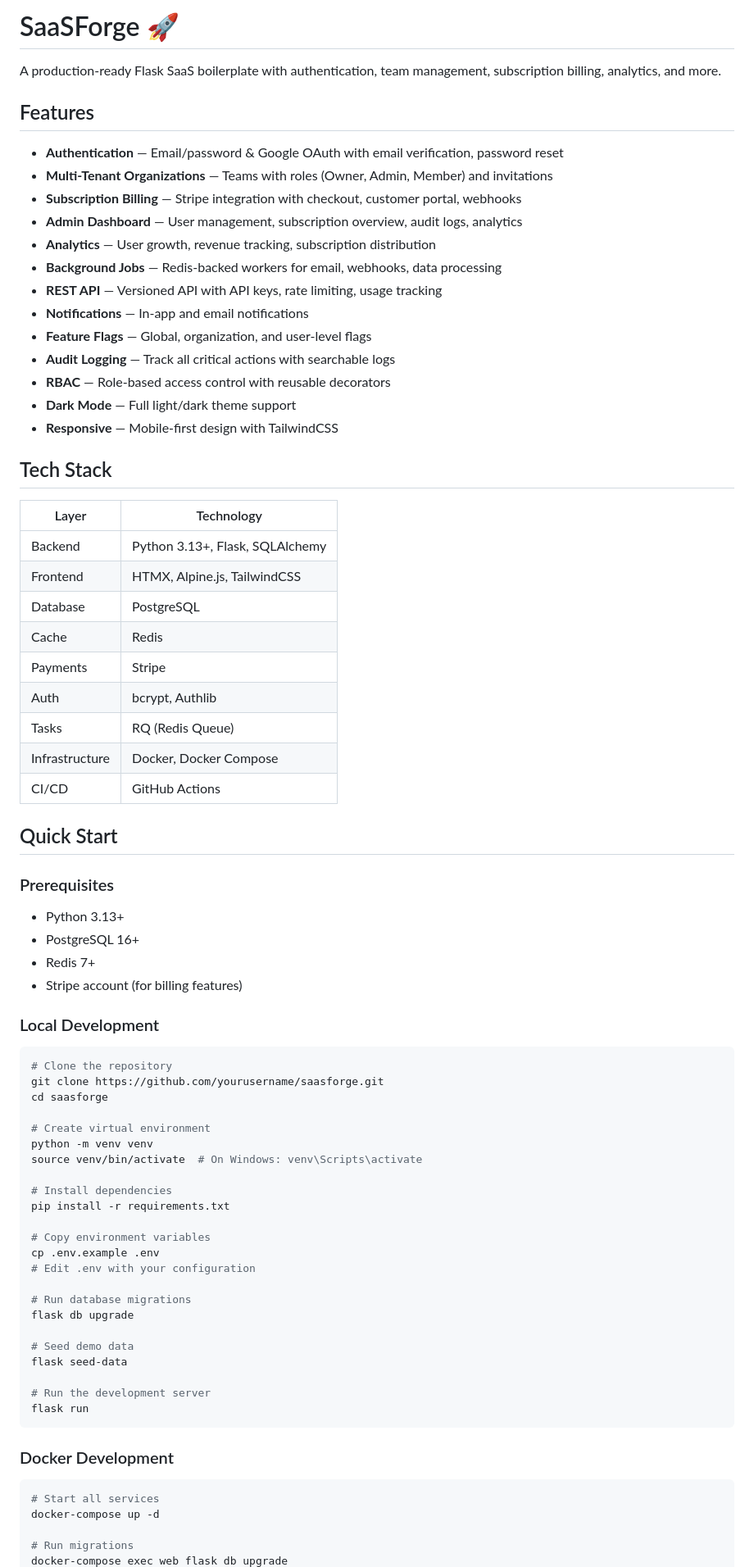
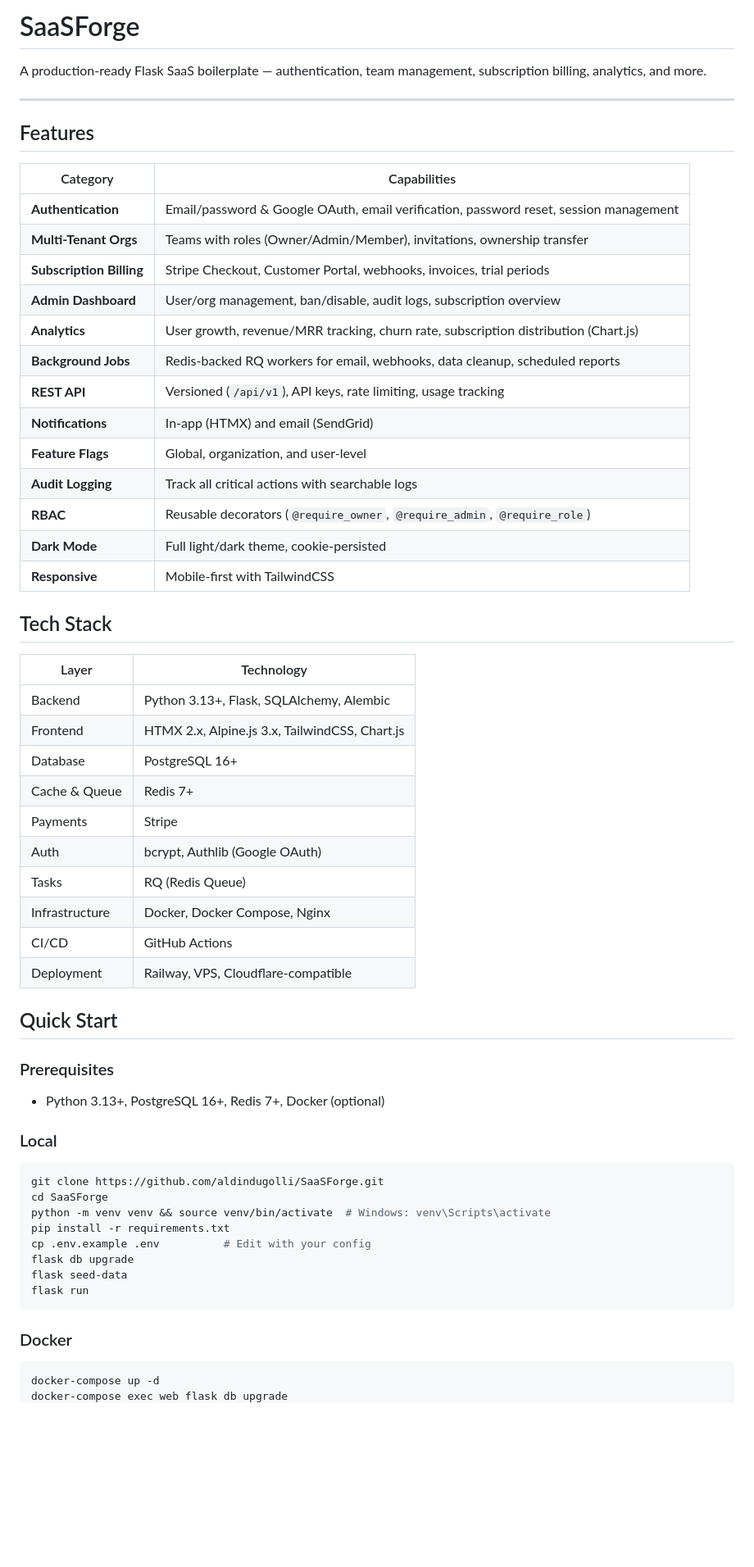
Before and after one commit to aldindugolli/SaaSForge, a Markdown page: README.md, the part around one of its changes. Shown at 82% size. Rendered like a GitHub page; blank space fills up the shorter version.

````diff
--- a/README.md
+++ b/README.md
@@ -1,79 +1,62 @@
-# SaaSForge 🚀
+# SaaSForge
 
-A production-ready Flask SaaS boilerplate with authentication, team management, subscription billing, analytics, and more.
+A production-ready Flask SaaS boilerplate — authentication, team management, subscription billing, analytics, and more.
+
+---
 
 ## Features
 
-- **Authentication** — Email/password & Google OAuth with email verification, password reset
-- **Multi-Tenant Organizations** — Teams with roles (Owner, Admin, Member) and invitations
-- **Subscription Billing** — Stripe integration with checkout, customer portal, webhooks
-- **Admin Dashboard** — User management, subscription overview, audit logs, analytics
-- **Analytics** — User growth, revenue tracking, subscription distribution
-- **Background Jobs** — Redis-backed workers for email, webhooks, data processing
-- **REST API** — Versioned API with API keys, rate limiting, usage tracking
-- **Notifications** — In-app and email notifications
-- **Feature Flags** — Global, organization, and user-level flags
-- **Audit Logging** — Track all critical actions with searchable logs
-- **RBAC** — Role-based access control with reusable decorators
-- **Dark Mode** — Full light/dark theme support
-- **Responsive** — Mobile-first design with TailwindCSS
+| Category | Capabilities |
+|----------|-------------|
+| **Authentication** | Email/password & Google OAuth, email verification, password reset, session management |
+| **Multi-Tenant Orgs** | Teams with roles (Owner/Admin/Member), invitations, ownership transfer |
+| **Subscription Billing** | Stripe Checkout, Customer Portal, webhooks, invoices, trial periods |
+| **Admin Dashboard** | User/org management, ban/disable, audit logs, subscription overview |
+| **Analytics** | User growth, revenue/MRR tracking, churn rate, subscription distribution (Chart.js) |
+| **Background Jobs** | Redis-backed RQ workers for email, webhooks, data cleanup, scheduled reports |
+| **REST API** | Versioned (`/api/v1`), API keys, rate limiting, usage tracking |
+| **Notifications** | In-app (HTMX) and email (SendGrid) |
+| **Feature Flags** | Global, organization, and user-level |
+| **Audit Logging** | Track all critical actions with searchable logs |
+| **RBAC** | Reusable decorators (`@require_owner`, `@require_admin`, `@require_role`) |
+| **Dark Mode** | Full light/dark theme, cookie-persisted |
+| **Responsive** | Mobile-first with TailwindCSS |
 
 ## Tech Stack
 
 | Layer | Technology |
-|-------|------------|
-| Backend | Python 3.13+, Flask, SQLAlchemy |
-| Frontend | HTMX, Alpine.js, TailwindCSS |
-| Database | PostgreSQL |
-| Cache | Redis |
+|-------|-----------|
+| Backend | Python 3.13+, Flask, SQLAlchemy, Alembic |
+| Frontend | HTMX 2.x, Alpine.js 3.x, TailwindCSS, Chart.js |
+| Database | PostgreSQL 16+ |
+| Cache & Queue | Redis 7+ |
 | Payments | Stripe |
-| Auth | bcrypt, Authlib |
+| Auth | bcrypt, Authlib (Google OAuth) |
 | Tasks | RQ (Redis Queue) |
-| Infrastructure | Docker, Docker Compose |
+| Infrastructure | Docker, Docker Compose, Nginx |
 | CI/CD | GitHub Actions |
+| Deployment | Railway, VPS, Cloudflare-compatible |
 
 ## Quick Start
 
 ### Prerequisites
+- Python 3.13+, PostgreSQL 16+, Redis 7+, Docker (optional)
 
-- Python 3.13+
-- PostgreSQL 16+
-- Redis 7+
-- Stripe account (for billing features)
-
-### Local Development
+### Local
 
 ```bash
-# Clone the repository
-git clone https://github.com/yourusername/saasforge.git
-cd saasforge
-
-# Create virtual environment
-python -m venv venv
-source venv/bin/activate  # On Windows: venv\Scripts\activate
-
-# Install dependencies
+git clone https://github.com/aldindugolli/SaaSForge.git
+cd SaaSForge
+python -m venv venv && source venv/bin/activate  # Windows: venv\Scripts\activate
 pip install -r requirements.txt
-
-# Copy environment variables
-cp .env.example .env
-# Edit .env with your configuration
-
-# Run database migrations
+cp .env.example .env          # Edit with your config
 flask db upgrade
-
-# Seed demo data
 flask seed-data
-
-# Run the development server
 flask run
 ```
 
-### Docker Development
+### Docker
 
 ```bash
-# Start all services
 docker-compose up -d
-
-# Run migrations
 docker-compose exec web flask db upgrade
````
Also changed, not shown: other parts of README.md (+85 -56 lines).
